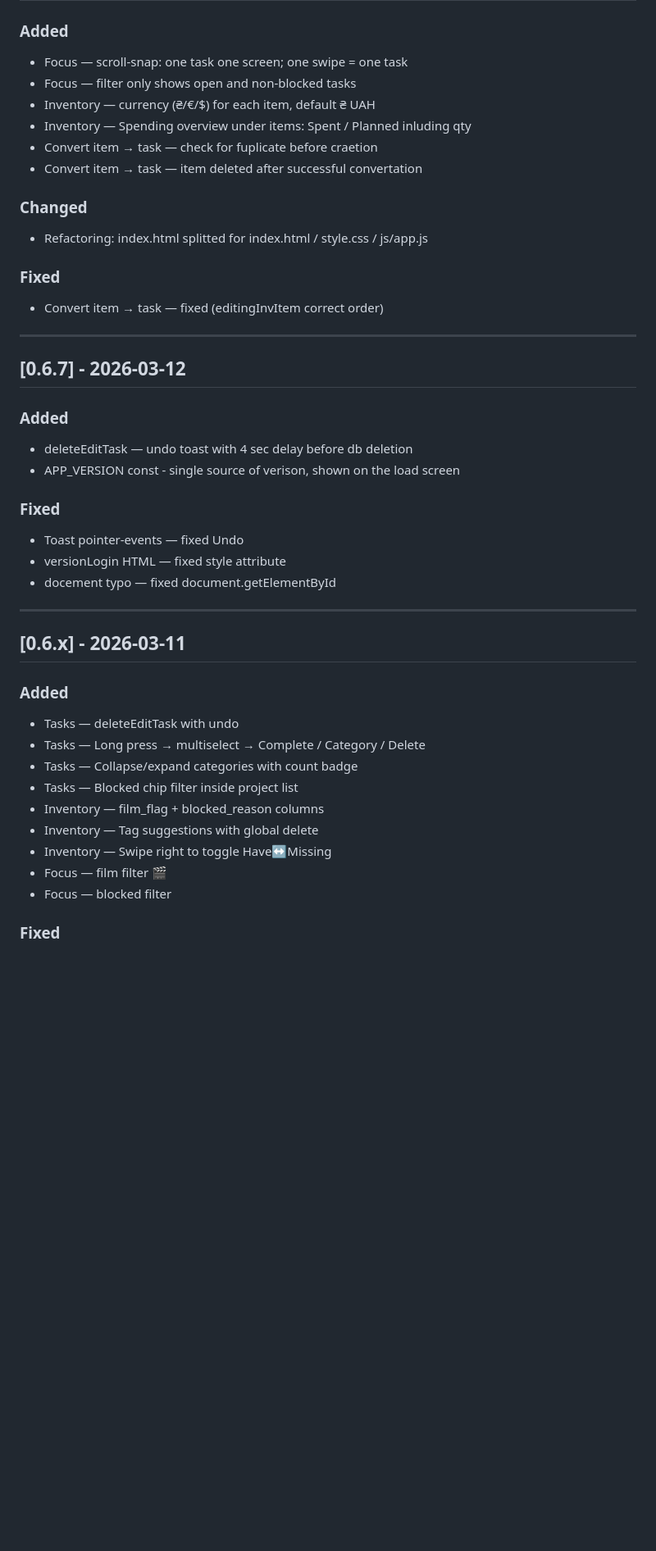
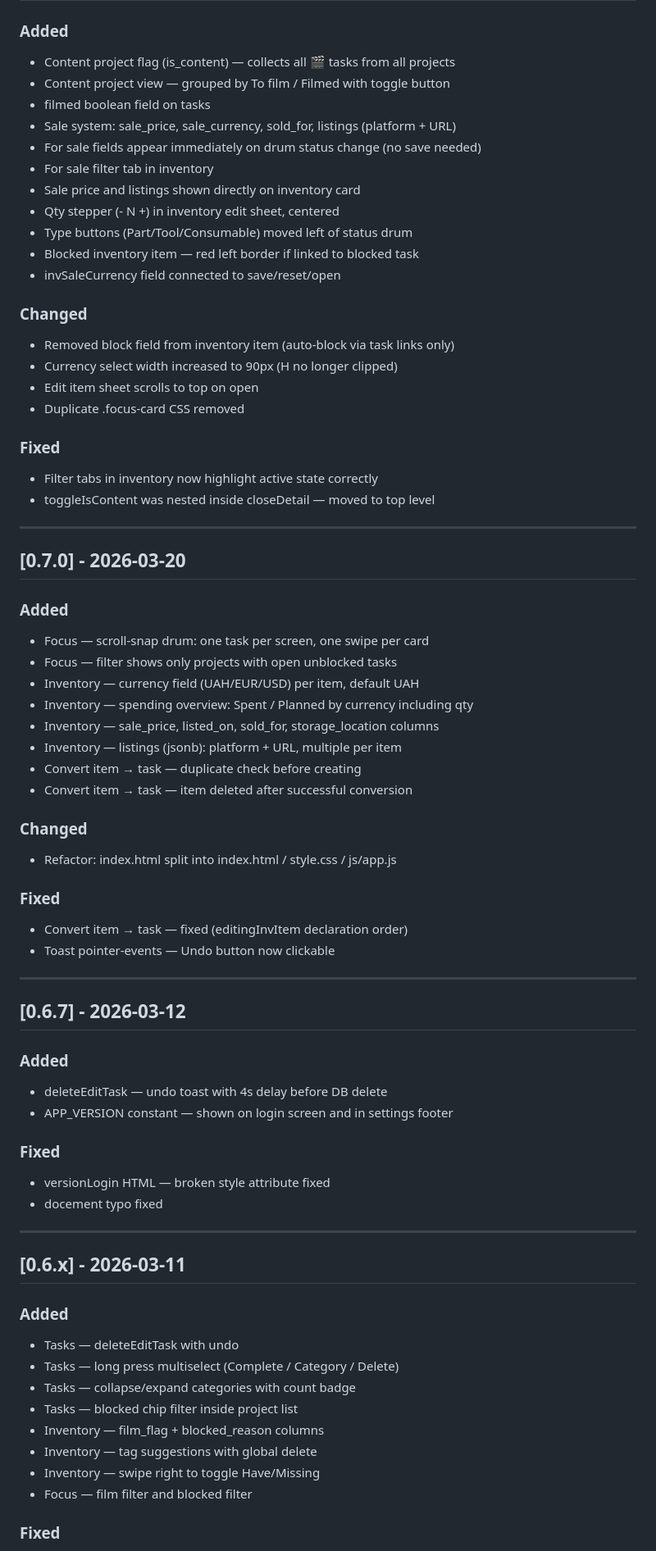
Before and after one commit to garagequeen/garagequeen.github.io, a Markdown page: CHANGELOG.md, the part around one of its changes. Shown at 82% size. Drawn GitHub-style; blank space fills up the shorter version.

```diff
--- a/CHANGELOG.md
+++ b/CHANGELOG.md
@@ -9,50 +9,72 @@ Format: [Keep a Changelog](https://keepachangelog.com)
 
 ### Added
-
-- Focus — scroll-snap: one task one screen; one swipe = one task
-- Focus — filter only shows open and non-blocked tasks
-- Inventory — currency (₴/€/$) for each item, default ₴ UAH
-- Inventory — Spending overview under items: Spent / Planned inluding qty
-- Convert item → task — check for fuplicate before craetion
-- Convert item → task — item deleted after successful convertation
+- Content project flag (is_content) — collects all 🎬 tasks from all projects
+- Content project view — grouped by To film / Filmed with toggle button
+- filmed boolean field on tasks
+- Sale system: sale_price, sale_currency, sold_for, listings (platform + URL)
+- For sale fields appear immediately on drum status change (no save needed)
+- For sale filter tab in inventory
+- Sale price and listings shown directly on inventory card
+- Qty stepper (- N +) in inventory edit sheet, centered
+- Type buttons (Part/Tool/Consumable) moved left of status drum
+- Blocked inventory item — red left border if linked to blocked task
+- invSaleCurrency field connected to save/reset/open
 
 ### Changed
-
-- Refactoring: index.html splitted for index.html / style.css / js/app.js
+- Removed block field from inventory item (auto-block via task links only)
+- Currency select width increased to 90px (H no longer clipped)
+- Edit item sheet scrolls to top on open
+- Duplicate .focus-card CSS removed
 
 ### Fixed
+- Filter tabs in inventory now highlight active state correctly
+- toggleIsContent was nested inside closeDetail — moved to top level
 
-- Convert item → task — fixed (editingInvItem correct order)
+---
 
------
+## [0.7.0] - 2026-03-20
+
+### Added
+- Focus — scroll-snap drum: one task per screen, one swipe per card
+- Focus — filter shows only projects with open unblocked tasks
+- Inventory — currency field (UAH/EUR/USD) per item, default UAH
+- Inventory — spending overview: Spent / Planned by currency including qty
+- Inventory — sale_price, listed_on, sold_for, storage_location columns
+- Inventory — listings (jsonb): platform + URL, multiple per item
+- Convert item → task — duplicate check before creating
+- Convert item → task — item deleted after successful conversion
+
+### Changed
+- Refactor: index.html split into index.html / style.css / js/app.js
+
+### Fixed
+- Convert item → task — fixed (editingInvItem declaration order)
+- Toast pointer-events — Undo button now clickable
+
+---
 
 ## [0.6.7] - 2026-03-12
 
 ### Added
-
-- deleteEditTask — undo toast with 4 sec delay before db deletion
-- APP_VERSION const - single source of verison, shown on the load screen
+- deleteEditTask — undo toast with 4s delay before DB delete
+- APP_VERSION constant — shown on login screen and in settings footer
 
 ### Fixed
+- versionLogin HTML — broken style attribute fixed
+- docement typo fixed
 
-- Toast pointer-events — fixed Undo
-- versionLogin HTML — fixed style attribute
-- docement typo — fixed document.getElementById
-
------
+---
 
 ## [0.6.x] - 2026-03-11
 
 ### Added
-
 - Tasks — deleteEditTask with undo
-- Tasks — Long press → multiselect → Complete / Category / Delete
-- Tasks — Collapse/expand categories with count badge
-- Tasks — Blocked chip filter inside project list
+- Tasks — long press multiselect (Complete / Category / Delete)
+- Tasks — collapse/expand categories with count badge
+- Tasks — blocked chip filter inside project list
 - Inventory — film_flag + blocked_reason columns
-- Inventory — Tag suggestions with global delete
-- Inventory — Swipe right to toggle Have↔Missing
-- Focus — film filter 🎬
-- Focus — blocked filter
+- Inventory — tag suggestions with global delete
+- Inventory — swipe right to toggle Have/Missing
+- Focus — film filter and blocked filter
 
 ### Fixed
```
Also changed, not shown: other parts of CHANGELOG.md (+24 -58 lines), ROADMAP.md (+67 -75 lines).
